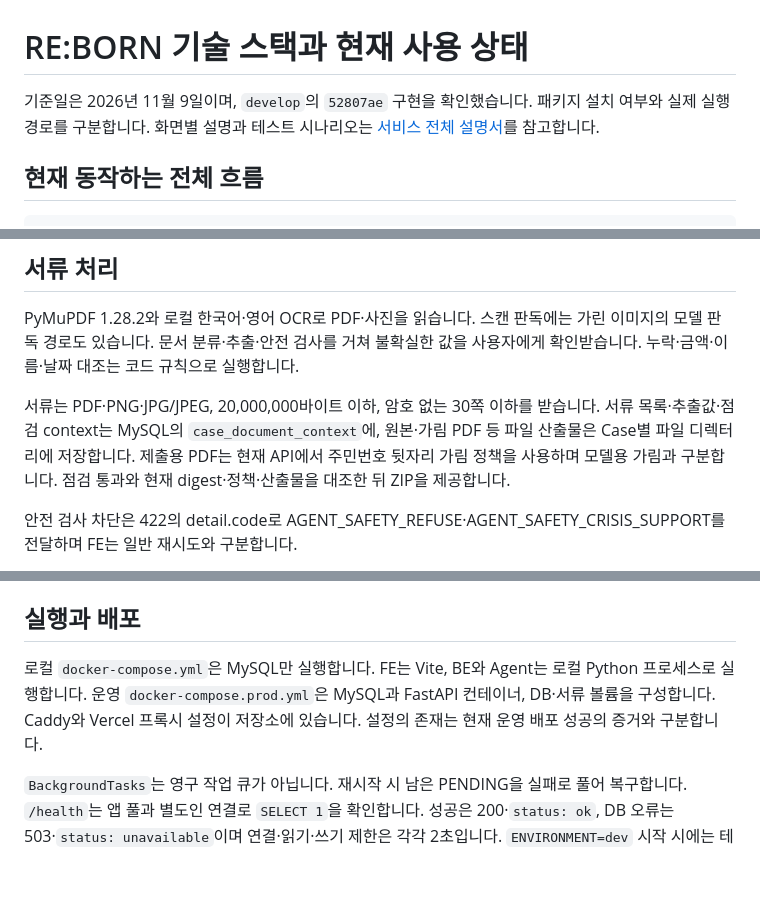
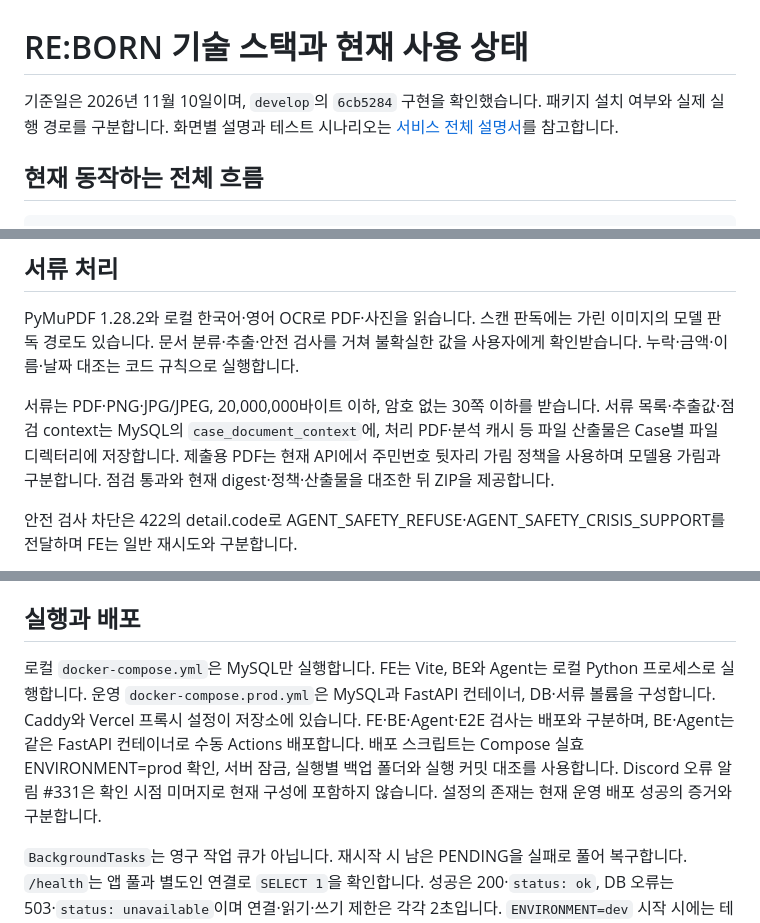
Before and after one commit to kakaotechcampus-4/ktc4-kangwon-4, a Markdown page: docs/tech-stack.md, 3 parts joined by grey strips. Rendered like a GitHub page; blank space fills up the shorter version.

```diff
--- a/docs/tech-stack.md
+++ b/docs/tech-stack.md
@@ -1,6 +1,6 @@
 # RE:BORN 기술 스택과 현재 사용 상태
 
-기준일은 2026년 11월 9일이며, `develop`의 `52807ae` 구현을 확인했습니다. 패키지 설치 여부와 실제 실행 경로를 구분합니다. 화면별 설명과 테스트 시나리오는 [서비스 전체 설명서](final-guide/설명서.md)를 참고합니다.
+기준일은 2026년 11월 10일이며, `develop`의 `6cb5284` 구현을 확인했습니다. 패키지 설치 여부와 실제 실행 경로를 구분합니다. 화면별 설명과 테스트 시나리오는 [서비스 전체 설명서](final-guide/설명서.md)를 참고합니다.
 
 ## 현재 동작하는 전체 흐름
 
@@ -78,7 +78,7 @@ Info·Supervisor·Review는 환경 설정에 따라 별도 client를 사용할
 
 PyMuPDF 1.28.2와 로컬 한국어·영어 OCR로 PDF·사진을 읽습니다. 스캔 판독에는 가린 이미지의 모델 판독 경로도 있습니다. 문서 분류·추출·안전 검사를 거쳐 불확실한 값을 사용자에게 확인받습니다. 누락·금액·이름·날짜 대조는 코드 규칙으로 실행합니다.
 
-서류는 PDF·PNG·JPG/JPEG, 20,000,000바이트 이하, 암호 없는 30쪽 이하를 받습니다. 서류 목록·추출값·점검 context는 MySQL의 `case_document_context`에, 원본·가림 PDF 등 파일 산출물은 Case별 파일 디렉터리에 저장합니다. 제출용 PDF는 현재 API에서 주민번호 뒷자리 가림 정책을 사용하며 모델용 가림과 구분합니다. 점검 통과와 현재 digest·정책·산출물을 대조한 뒤 ZIP을 제공합니다.
+서류는 PDF·PNG·JPG/JPEG, 20,000,000바이트 이하, 암호 없는 30쪽 이하를 받습니다. 서류 목록·추출값·점검 context는 MySQL의 `case_document_context`에, 처리 PDF·분석 캐시 등 파일 산출물은 Case별 파일 디렉터리에 저장합니다. 제출용 PDF는 현재 API에서 주민번호 뒷자리 가림 정책을 사용하며 모델용 가림과 구분합니다. 점검 통과와 현재 digest·정책·산출물을 대조한 뒤 ZIP을 제공합니다.
 
 안전 검사 차단은 422의 detail.code로 AGENT_SAFETY_REFUSE·AGENT_SAFETY_CRISIS_SUPPORT를 전달하며 FE는 일반 재시도와 구분합니다.
 
@@ -90,7 +90,7 @@ LangChain·langchain-openai·OpenAI SDK·Chroma 관련 패키지는 requirements
 
 ## 실행과 배포
 
-로컬 `docker-compose.yml`은 MySQL만 실행합니다. FE는 Vite, BE와 Agent는 로컬 Python 프로세스로 실행합니다. 운영 `docker-compose.prod.yml`은 MySQL과 FastAPI 컨테이너, DB·서류 볼륨을 구성합니다. Caddy와 Vercel 프록시 설정이 저장소에 있습니다. 설정의 존재는 현재 운영 배포 성공의 증거와 구분합니다.
+로컬 `docker-compose.yml`은 MySQL만 실행합니다. FE는 Vite, BE와 Agent는 로컬 Python 프로세스로 실행합니다. 운영 `docker-compose.prod.yml`은 MySQL과 FastAPI 컨테이너, DB·서류 볼륨을 구성합니다. Caddy와 Vercel 프록시 설정이 저장소에 있습니다. FE·BE·Agent·E2E 검사는 배포와 구분하며, BE·Agent는 같은 FastAPI 컨테이너로 수동 Actions 배포합니다. 배포 스크립트는 Compose 실효 ENVIRONMENT=prod 확인, 서버 잠금, 실행별 백업 폴더와 실행 커밋 대조를 사용합니다. Discord 오류 알림 #331은 확인 시점 미머지로 현재 구성에 포함하지 않습니다. 설정의 존재는 현재 운영 배포 성공의 증거와 구분합니다.
 
 `BackgroundTasks`는 영구 작업 큐가 아닙니다. 재시작 시 남은 PENDING을 실패로 풀어 복구합니다. `/health`는 앱 풀과 별도인 연결로 `SELECT 1`을 확인합니다. 성공은 200·`status: ok`, DB 오류는 503·`status: unavailable`이며 연결·읽기·쓰기 제한은 각각 2초입니다. `ENVIRONMENT=dev` 시작 시에는 테이블 초기화 코드가 있으므로 운영 DB에 연결해 실행하면 안 됩니다.
 
```
Also changed, not shown: docs/developers/README.md (+4 -2 lines), docs/safety/README.md (+10 -2 lines), docs/developers/images/2026-11-09-action-done.png (added), docs/developers/images/2026-11-09-my-info.png (added), docs/developers/images/2026-11-09-procedures-completed.png (added), docs/developers/images/2026-11-09-restoration-status.png (added), docs/safety/media/brand-intro-poster.jpg (added), 12 other files.
